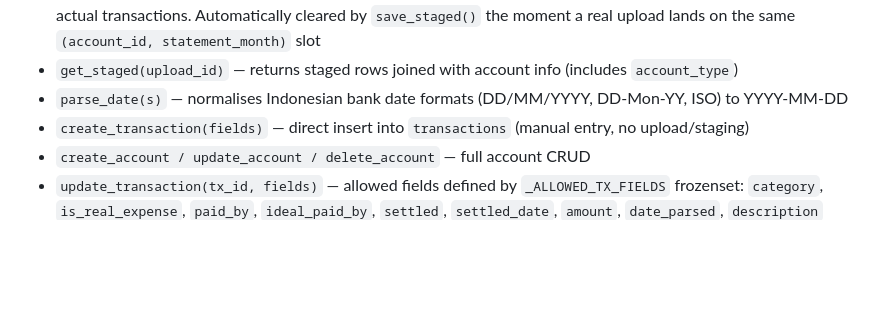
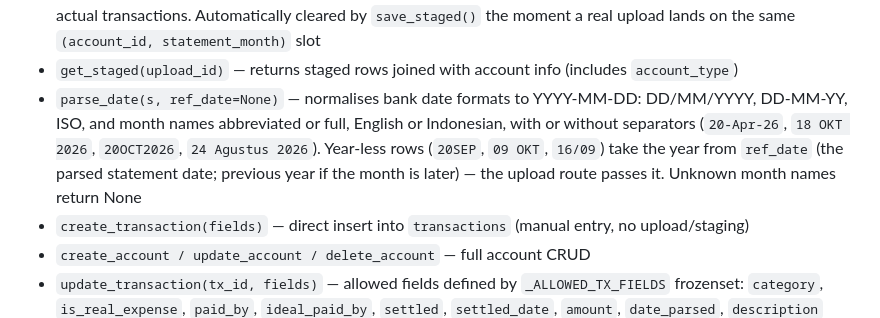
Before and after one commit to SuperHeavyMechanic/finance-project-tracker, a Markdown page: CLAUDE.md, the part around the change. GitHub-like rendering; blank space fills up the shorter version.

Commit message:
Document parse_date formats and ref_date
Co-Authored-By: Claude Opus 5.5 <noreply@anthropic.com>

```diff
--- a/CLAUDE.md
+++ b/CLAUDE.md
@@ -49,7 +49,7 @@ assets Flask serves at `/static/*` (default Flask static config, no custom wirin
 - `get_upload_file(upload_id)` — returns `(path, ext)` for a pending upload's stored document, or None
 - `mark_manual_coverage(account_id, month)` / `unmark_manual_coverage(account_id, month)` / `get_manual_coverage()` — CRUD on the `manual_coverage` table (`(account_id, month)` composite PK). Purely a user-declared bookkeeping flag for the Statements coverage matrix ("I entered this manually"), not tied to any actual transactions. Automatically cleared by `save_staged()` the moment a real upload lands on the same `(account_id, statement_month)` slot
 - `get_staged(upload_id)` — returns staged rows joined with account info (includes `account_type`)
-- `parse_date(s)` — normalises Indonesian bank date formats (DD/MM/YYYY, DD-Mon-YY, ISO) to YYYY-MM-DD
+- `parse_date(s, ref_date=None)` — normalises bank date formats to YYYY-MM-DD: DD/MM/YYYY, DD-MM-YY, ISO, and month names abbreviated or full, English or Indonesian, with or without separators (`20-Apr-26`, `18 OKT 2026`, `20OCT2026`, `24 Agustus 2026`). Year-less rows (`20SEP`, `09 OKT`, `16/09`) take the year from `ref_date` (the parsed statement date; previous year if the month is later) — the upload route passes it. Unknown month names return None
 - `create_transaction(fields)` — direct insert into `transactions` (manual entry, no upload/staging)
 - `create_account / update_account / delete_account` — full account CRUD
 - `update_transaction(tx_id, fields)` — allowed fields defined by `_ALLOWED_TX_FIELDS` frozenset: `category`, `is_real_expense`, `paid_by`, `ideal_paid_by`, `settled`, `settled_date`, `amount`, `date_parsed`, `description`
```
